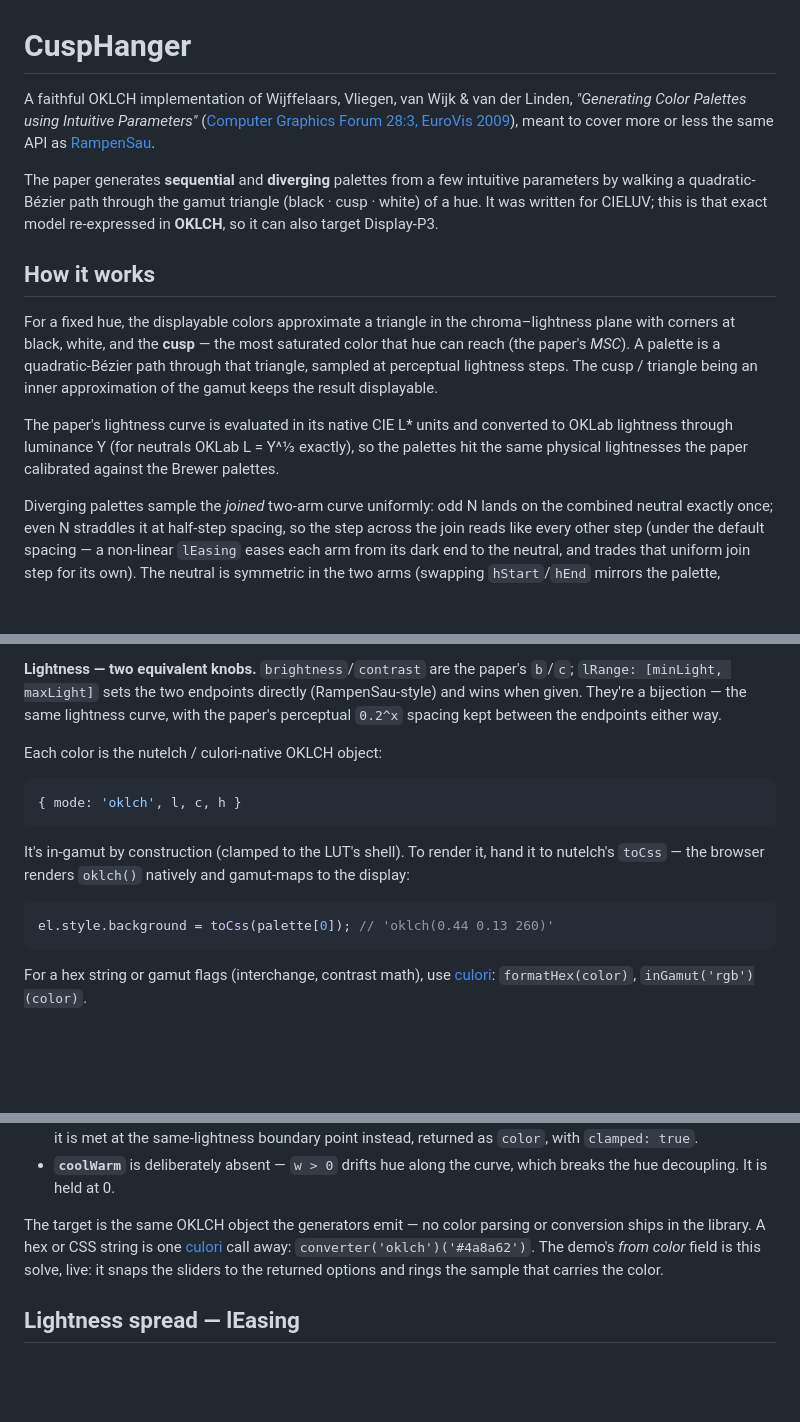
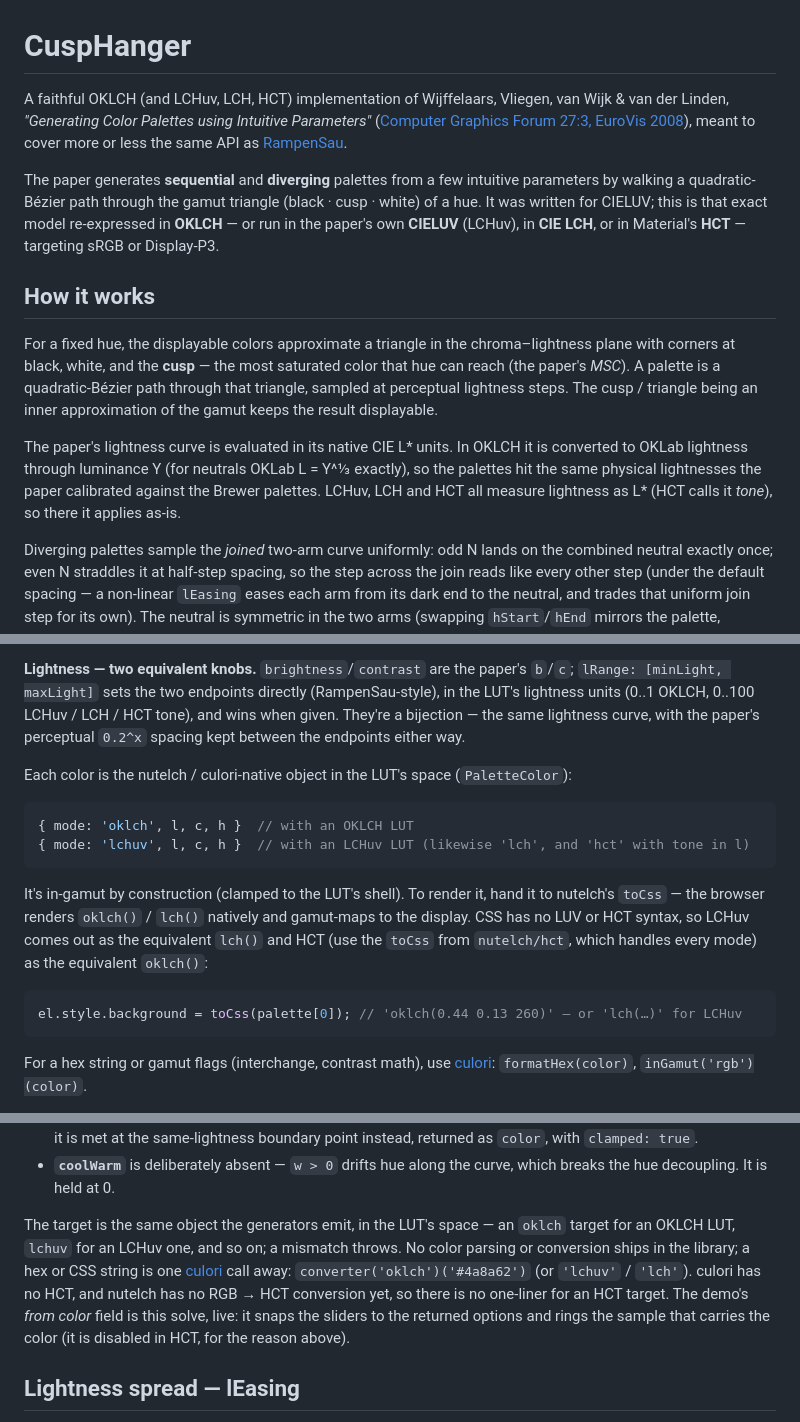
Before and after one commit to meodai/cusphanger, a Markdown page: README.md, 3 parts joined by grey strips. Rendered like a GitHub page; blank space fills up the shorter version.

````diff
--- a/README.md
+++ b/README.md
@@ -1,15 +1,15 @@
 # CuspHanger
 
-A faithful OKLCH implementation of Wijffelaars, Vliegen, van Wijk & van der Linden,
-*"Generating Color Palettes using Intuitive Parameters"*
-([Computer Graphics Forum 28:3, EuroVis 2009](https://web.archive.org/web/20240628033734/https://citeseerx.ist.psu.edu/document?repid=rep1&type=pdf&doi=097749c130c1cf35b8b9c236916de3b0455ffce0)),
+A faithful OKLCH (and LCHuv, LCH, HCT) implementation of Wijffelaars, Vliegen, van Wijk &
+van der Linden, *"Generating Color Palettes using Intuitive Parameters"*
+([Computer Graphics Forum 27:3, EuroVis 2008](https://web.archive.org/web/20240628033734/https://citeseerx.ist.psu.edu/document?repid=rep1&type=pdf&doi=097749c130c1cf35b8b9c236916de3b0455ffce0)),
 meant to cover more or less the same API as
 [RampenSau](https://github.com/meodai/rampensau).
 
 The paper generates **sequential** and **diverging** palettes from a few intuitive parameters by
 walking a quadratic-Bézier path through the gamut triangle (black · cusp · white) of a hue. It was
-written for CIELUV; this is that exact model re-expressed in **OKLCH**, so it can also target
-Display-P3.
+written for CIELUV; this is that exact model re-expressed in **OKLCH** — or run in the paper's own
+**CIELUV** (LCHuv), in **CIE LCH**, or in Material's **HCT** — targeting sRGB or Display-P3.
 
 ## How it works
 
@@ -18,9 +18,10 @@ corners at black, white, and the **cusp** — the most saturated color that hue
 *MSC*). A palette is a quadratic-Bézier path through that triangle, sampled at perceptual lightness
 steps. The cusp / triangle being an inner approximation of the gamut keeps the result displayable.
 
-The paper's lightness curve is evaluated in its native CIE L\* units and converted to OKLab
-lightness through luminance Y (for neutrals OKLab L = Y^⅓ exactly), so the palettes hit the same
-physical lightnesses the paper calibrated against the Brewer palettes.
+The paper's lightness curve is evaluated in its native CIE L\* units. In OKLCH it is converted to
+OKLab lightness through luminance Y (for neutrals OKLab L = Y^⅓ exactly), so the palettes hit the
+same physical lightnesses the paper calibrated against the Brewer palettes. LCHuv, LCH and HCT
+all measure lightness as L\* (HCT calls it *tone*), so there it applies as-is.
 
 Diverging palettes sample the *joined* two-arm curve uniformly: odd N lands on the combined
 neutral exactly once; even N straddles it at half-step spacing, so the step across the join reads
@@ -95,21 +160,25 @@ keep their own names. Defaults follow the paper: `saturation = 0.6`, `brightness
 `contrast = min(0.88, 0.34 + 0.06·total)`, `coolWarm = 0`.
 
 **Lightness — two equivalent knobs.** `brightness`/`contrast` are the paper's `b`/`c`; `lRange:
-[minLight, maxLight]` sets the two endpoints directly (RampenSau-style) and wins when given. They're
+[minLight, maxLight]` sets the two endpoints directly (RampenSau-style), in the LUT's lightness
+units (0..1 OKLCH, 0..100 LCHuv / LCH / HCT tone), and wins when given. They're
 a bijection — the same lightness curve, with the paper's perceptual `0.2^x` spacing kept between the
 endpoints either way.
 
-Each color is the nutelch / culori-native OKLCH object:
+Each color is the nutelch / culori-native object in the LUT's space (`PaletteColor`):
 
 ```ts
-{ mode: 'oklch', l, c, h }
+{ mode: 'oklch', l, c, h }  // with an OKLCH LUT
+{ mode: 'lchuv', l, c, h }  // with an LCHuv LUT (likewise 'lch', and 'hct' with tone in l)
 ```
 
 It's in-gamut by construction (clamped to the LUT's shell). To render it, hand it to nutelch's
-`toCss` — the browser renders `oklch()` natively and gamut-maps to the display:
+`toCss` — the browser renders `oklch()` / `lch()` natively and gamut-maps to the display. CSS has
+no LUV or HCT syntax, so LCHuv comes out as the equivalent `lch()` and HCT (use the `toCss` from
+`nutelch/hct`, which handles every mode) as the equivalent `oklch()`:
 
 ```ts
-el.style.background = toCss(palette[0]); // 'oklch(0.44 0.13 260)'
+el.style.background = toCss(palette[0]); // 'oklch(0.44 0.13 260)' — or 'lch(…)' for LCHuv
 ```
 
 For a hex string or gamut flags (interchange, contrast math), use [culori](https://culorijs.org):
@@ -155,10 +224,13 @@ triangle edges, so that chroma only grows), and the lightness endpoints shift mi
 - **`coolWarm`** is deliberately absent — `w > 0` drifts hue along the curve, which breaks the hue
   decoupling. It is held at 0.
 
-The target is the same OKLCH object the generators emit — no color parsing or conversion ships in
-the library. A hex or CSS string is one [culori](https://culorijs.org) call away:
-`converter('oklch')('#4a8a62')`. The demo's *from color* field is this solve, live: it snaps the
-sliders to the returned options and rings the sample that carries the color.
+The target is the same object the generators emit, in the LUT's space — an `oklch` target for
+an OKLCH LUT, `lchuv` for an LCHuv one, and so on; a mismatch throws. No color parsing or
+conversion ships in the library; a hex or CSS string is one [culori](https://culorijs.org) call
+away: `converter('oklch')('#4a8a62')` (or `'lchuv'` / `'lch'`). culori has no HCT, and nutelch
+has no RGB → HCT conversion yet, so there is no one-liner for an HCT target. The demo's *from
+color* field is this solve, live: it snaps the sliders to the returned options and rings the
+sample that carries the color (it is disabled in HCT, for the reason above).
 
 ## Lightness spread — lEasing
 
````
Also changed, not shown: other parts of README.md (+70 -4 lines).
